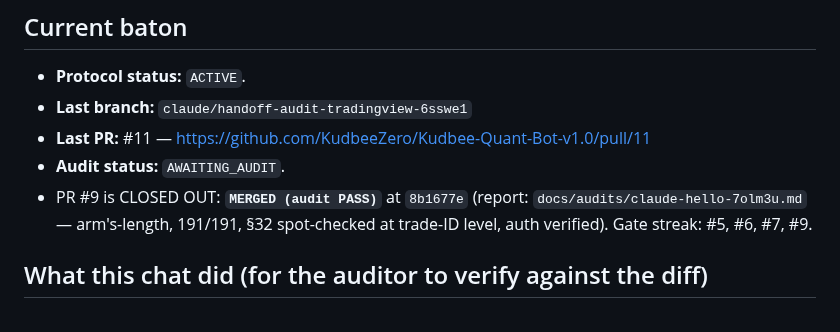
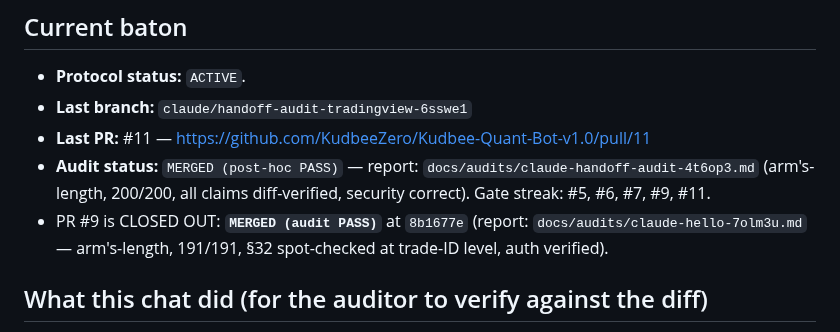
Before and after one commit to KudbeeZero/Kudbee-Quant-Bot-v1.0, a Markdown page: docs/HANDOFF.md, the part around the change. GitHub-like rendering.

```diff
--- a/docs/HANDOFF.md
+++ b/docs/HANDOFF.md
@@ -9,10 +9,10 @@
 - **Protocol status:** `ACTIVE`.
 - **Last branch:** `claude/handoff-audit-tradingview-6sswe1`
 - **Last PR:** #11 — https://github.com/KudbeeZero/Kudbee-Quant-Bot-v1.0/pull/11
-- **Audit status:** `AWAITING_AUDIT`.
+- **Audit status:** `MERGED (post-hoc PASS)` — report: `docs/audits/claude-handoff-audit-4t6op3.md` (arm's-length, 200/200, all claims diff-verified, security correct). Gate streak: #5, #6, #7, #9, #11.
 - PR #9 is CLOSED OUT: **`MERGED (audit PASS)`** at `8b1677e` (report:
   `docs/audits/claude-hello-7olm3u.md` — arm's-length, 191/191, §32
-  spot-checked at trade-ID level, auth verified). Gate streak: #5, #6, #7, #9.
+  spot-checked at trade-ID level, auth verified).
 
 ## What this chat did (for the auditor to verify against the diff)
 
```
Also changed, not shown: docs/audits/claude-handoff-audit-4t6op3.md (added, +93 -0 lines).
